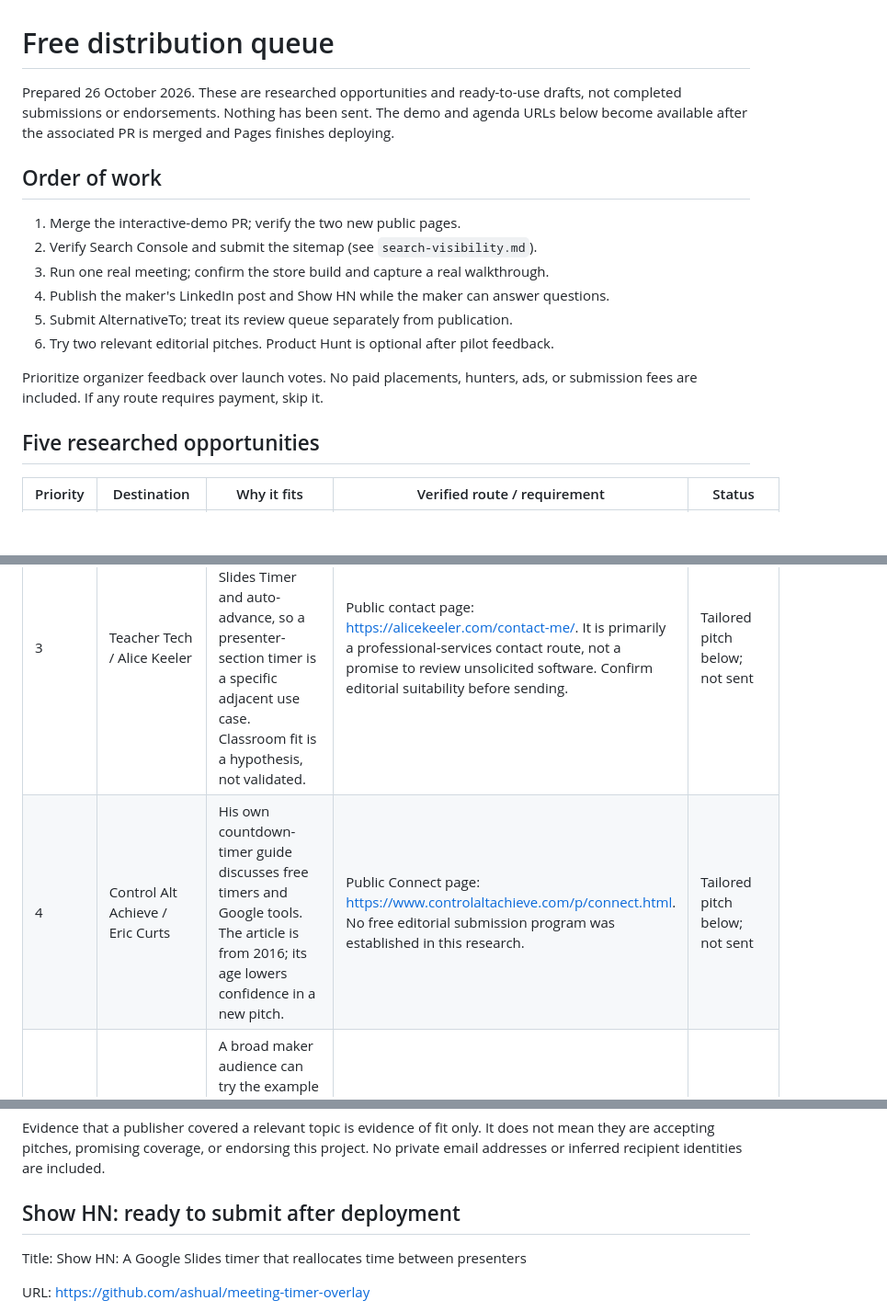
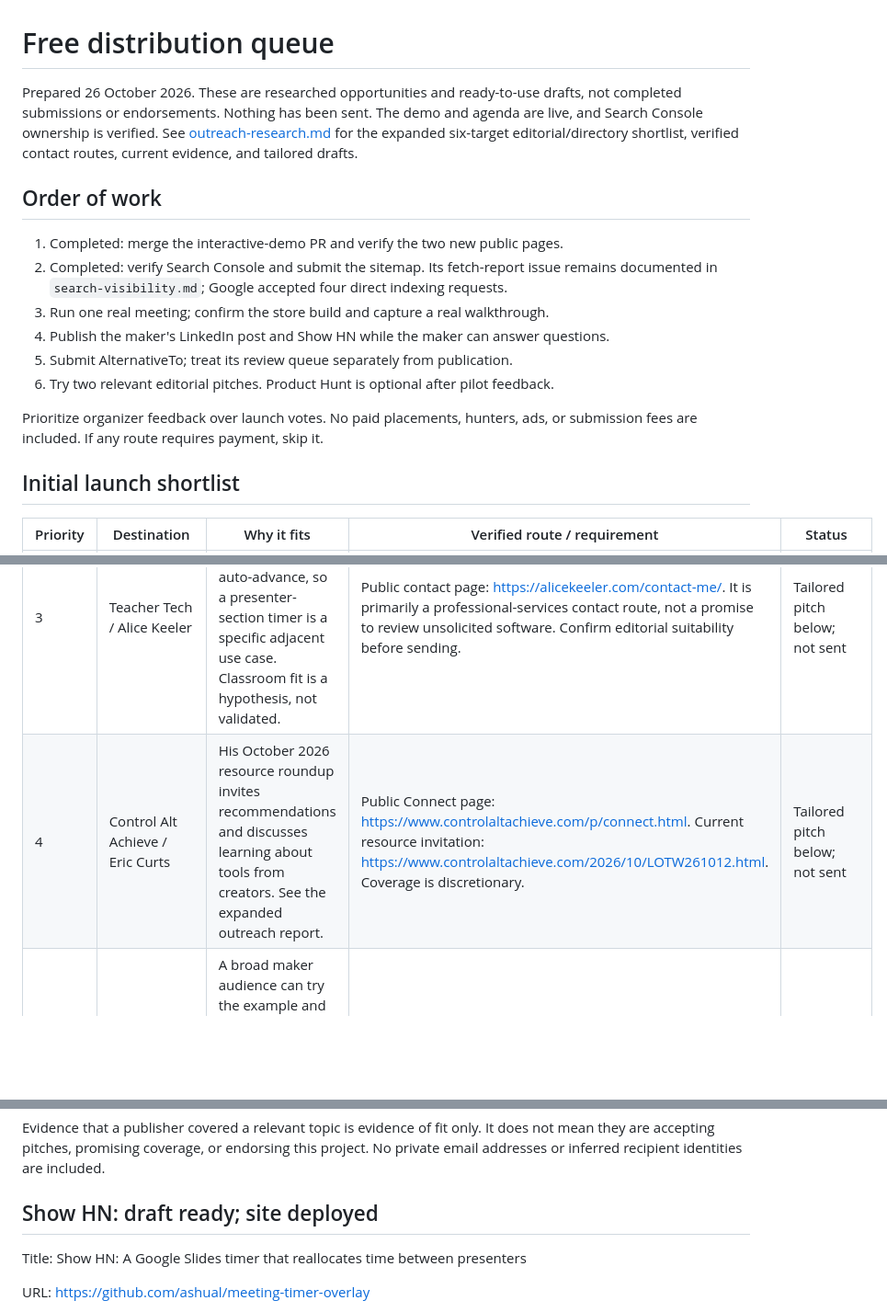
Before and after one commit to ashual/meeting-timer-overlay, a Markdown page: marketing/distribution-queue.md, 3 parts joined by grey strips. Shown at 92% size. Drawn GitHub-style; blank space fills up the shorter version.

Commit message:
Link expanded outreach research and refresh launch readiness

```diff
--- a/marketing/distribution-queue.md
+++ b/marketing/distribution-queue.md
@@ -1,13 +1,15 @@
 # Free distribution queue
 
 Prepared 26 October 2026. These are researched opportunities and ready-to-use drafts, not
-completed submissions or endorsements. Nothing has been sent. The demo and agenda URLs below
-become available after the associated PR is merged and Pages finishes deploying.
+completed submissions or endorsements. Nothing has been sent. The demo and agenda are live, and Search Console ownership is verified.
+See [outreach-research.md](outreach-research.md) for the expanded six-target editorial/directory
+shortlist, verified contact routes, current evidence, and tailored drafts.
 
 ## Order of work
 
-1. Merge the interactive-demo PR; verify the two new public pages.
-2. Verify Search Console and submit the sitemap (see `search-visibility.md`).
+1. Completed: merge the interactive-demo PR and verify the two new public pages.
+2. Completed: verify Search Console and submit the sitemap. Its fetch-report issue remains
+   documented in `search-visibility.md`; Google accepted four direct indexing requests.
 3. Run one real meeting; confirm the store build and capture a real walkthrough.
 4. Publish the maker's LinkedIn post and Show HN while the maker can answer questions.
 5. Submit AlternativeTo; treat its review queue separately from publication.
@@ -16,21 +18,21 @@ become available after the associated PR is merged and Pages finishes deploying.
 Prioritize organizer feedback over launch votes. No paid placements, hunters, ads, or
 submission fees are included. If any route requires payment, skip it.
 
-## Five researched opportunities
+## Initial launch shortlist
 
 | Priority | Destination | Why it fits | Verified route / requirement | Status |
 | --- | --- | --- | --- | --- |
 | 1 | Show HN | The open-source extension has a concrete implementation and an allocation tradeoff to discuss. The browser simulation reduces installation friction. | Submit at https://news.ycombinator.com/submit using a personal account. Explain the actual extension, disclose the simulation's scope, and be available to discuss it. Do not ask for votes. | Draft below; not submitted |
 | 2 | AlternativeTo | A directory entry can explain the multi-presenter workflow to people comparing timer software. | User menu → Suggest new application. Verified email required; entries go through moderation. Check for an existing entry before creating another. | Listing fields below; not submitted |
 | 3 | Teacher Tech / Alice Keeler | Her own guide covers ClayCodes Slides Timer and auto-advance, so a presenter-section timer is a specific adjacent use case. Classroom fit is a hypothesis, not validated. | Public contact page: https://alicekeeler.com/contact-me/. It is primarily a professional-services contact route, not a promise to review unsolicited software. Confirm editorial suitability before sending. | Tailored pitch below; not sent |
-| 4 | Control Alt Achieve / Eric Curts | His own countdown-timer guide discusses free timers and Google tools. The article is from 2016; its age lowers confidence in a new pitch. | Public Connect page: https://www.controlaltachieve.com/p/connect.html. No free editorial submission program was established in this research. | Tailored pitch below; not sent |
+| 4 | Control Alt Achieve / Eric Curts | His October 2026 resource roundup invites recommendations and discusses learning about tools from creators. See the expanded outreach report. | Public Connect page: https://www.controlaltachieve.com/p/connect.html. Current resource invitation: https://www.controlaltachieve.com/2026/10/LOTW261012.html. Coverage is discretionary. | Tailored pitch below; not sent |
 | 5 | Product Hunt | A broad maker audience can try the example and install the released extension. Less specific than reaching recurring-meeting organizers. | Personal account; new accounts must complete onboarding. Self-hunting is supported. Submit a direct product URL. | Fields below; not submitted |
 
 Evidence that a publisher covered a relevant topic is evidence of fit only. It does not
 mean they are accepting pitches, promising coverage, or endorsing this project. No private
 email addresses or inferred recipient identities are included.
 
-## Show HN: ready to submit after deployment
+## Show HN: draft ready; site deployed
 
 Title: Show HN: A Google Slides timer that reallocates time between presenters
 
```
